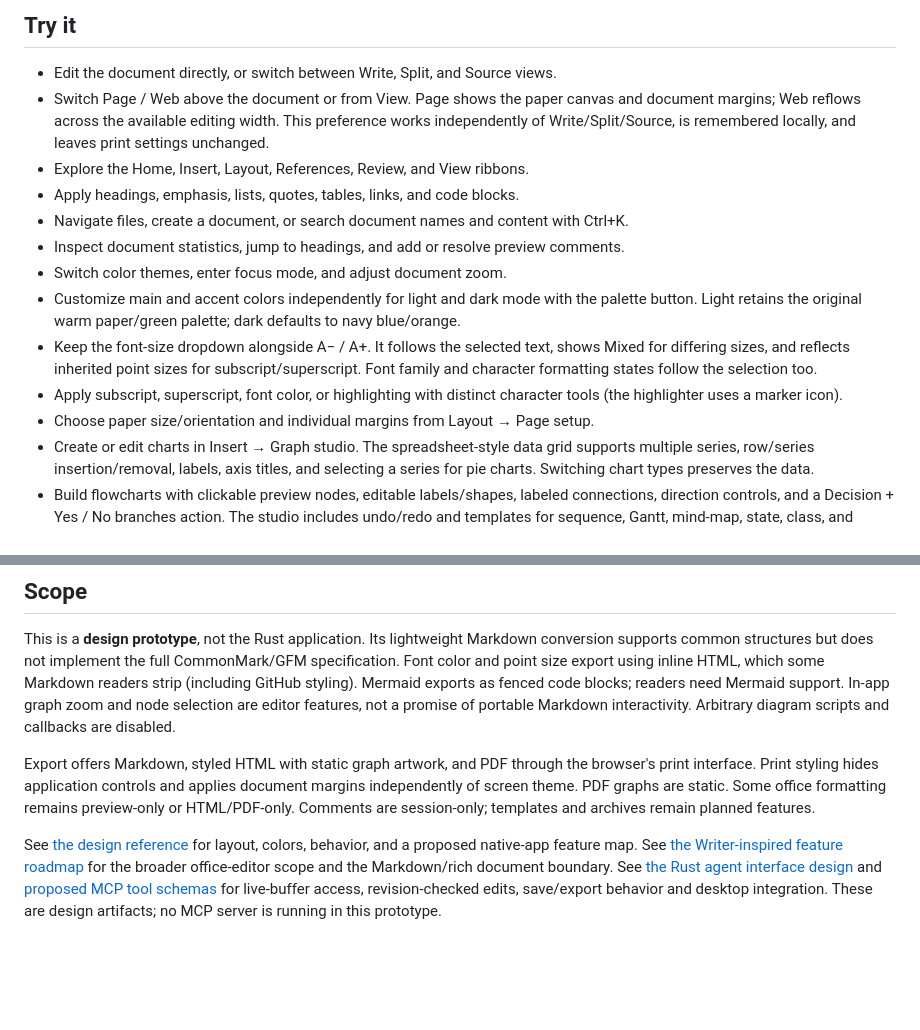
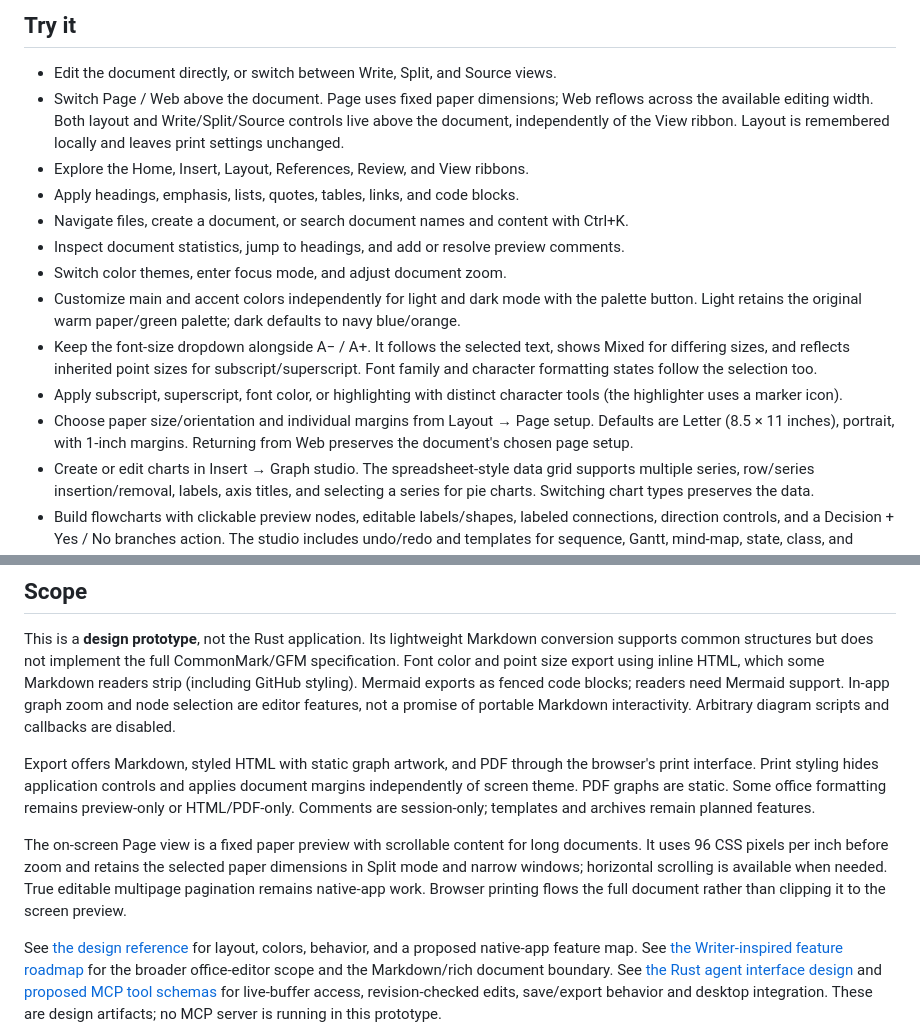
Before and after one commit to katfacey/editor-md, a Markdown page: README.md, 2 parts joined by grey strips. Drawn GitHub-style; blank space fills up the shorter version.

Commit message:
Keep page previews fixed and simplify View controls

```diff
--- a/README.md
+++ b/README.md
@@ -15,7 +15,7 @@ Mermaid is installed locally so diagram rendering works offline after installati
 ## Try it
 
 - Edit the document directly, or switch between Write, Split, and Source views.
-- Switch Page / Web above the document or from View. Page shows the paper canvas and document margins; Web reflows across the available editing width. This preference works independently of Write/Split/Source, is remembered locally, and leaves print settings unchanged.
+- Switch Page / Web above the document. Page uses fixed paper dimensions; Web reflows across the available editing width. Both layout and Write/Split/Source controls live above the document, independently of the View ribbon. Layout is remembered locally and leaves print settings unchanged.
 - Explore the Home, Insert, Layout, References, Review, and View ribbons.
 - Apply headings, emphasis, lists, quotes, tables, links, and code blocks.
 - Navigate files, create a document, or search document names and content with Ctrl+K.
@@ -24,7 +24,7 @@ Mermaid is installed locally so diagram rendering works offline after installati
 - Customize main and accent colors independently for light and dark mode with the palette button. Light retains the original warm paper/green palette; dark defaults to navy blue/orange.
 - Keep the font-size dropdown alongside A− / A+. It follows the selected text, shows Mixed for differing sizes, and reflects inherited point sizes for subscript/superscript. Font family and character formatting states follow the selection too.
 - Apply subscript, superscript, font color, or highlighting with distinct character tools (the highlighter uses a marker icon).
-- Choose paper size/orientation and individual margins from Layout → Page setup.
+- Choose paper size/orientation and individual margins from Layout → Page setup. Defaults are Letter (8.5 × 11 inches), portrait, with 1-inch margins. Returning from Web preserves the document's chosen page setup.
 - Create or edit charts in Insert → Graph studio. The spreadsheet-style data grid supports multiple series, row/series insertion/removal, labels, axis titles, and selecting a series for pie charts. Switching chart types preserves the data.
 - Build flowcharts with clickable preview nodes, editable labels/shapes, labeled connections, direction controls, and a Decision + Yes / No branches action. The studio includes undo/redo and templates for sequence, Gantt, mind-map, state, class, and entity-relationship diagrams, with source editing for those additional types.
 - Use Graph studio → Import data to paste CSV, TSV or a Markdown table. Chart-from-selection and its custom context menu have been removed; the visual chart/flowchart editors and manual import remain available.
@@ -36,6 +36,8 @@ Mermaid is installed locally so diagram rendering works offline after installati
 This is a **design prototype**, not the Rust application. Its lightweight Markdown conversion supports common structures but does not implement the full CommonMark/GFM specification. Font color and point size export using inline HTML, which some Markdown readers strip (including GitHub styling). Mermaid exports as fenced code blocks; readers need Mermaid support. In-app graph zoom and node selection are editor features, not a promise of portable Markdown interactivity. Arbitrary diagram scripts and callbacks are disabled.
 
 Export offers Markdown, styled HTML with static graph artwork, and PDF through the browser's print interface. Print styling hides application controls and applies document margins independently of screen theme. PDF graphs are static. Some office formatting remains preview-only or HTML/PDF-only. Comments are session-only; templates and archives remain planned features.
+
+The on-screen Page view is a fixed paper preview with scrollable content for long documents. It uses 96 CSS pixels per inch before zoom and retains the selected paper dimensions in Split mode and narrow windows; horizontal scrolling is available when needed. True editable multipage pagination remains native-app work. Browser printing flows the full document rather than clipping it to the screen preview.
 
 See [the design reference](design/DESIGN.md) for layout, colors, behavior, and a proposed native-app feature map.
 See [the Writer-inspired feature roadmap](design/FEATURES.md) for the broader office-editor scope and the Markdown/rich document boundary.
```
Also changed, not shown: design/DESIGN.md (+2 -2 lines), design/page-layout.png, design/page-setup-letter.png (added), 3 other files.
